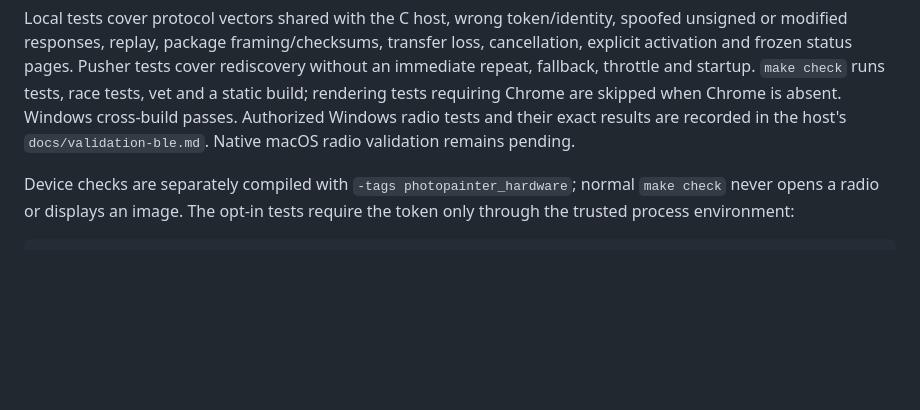
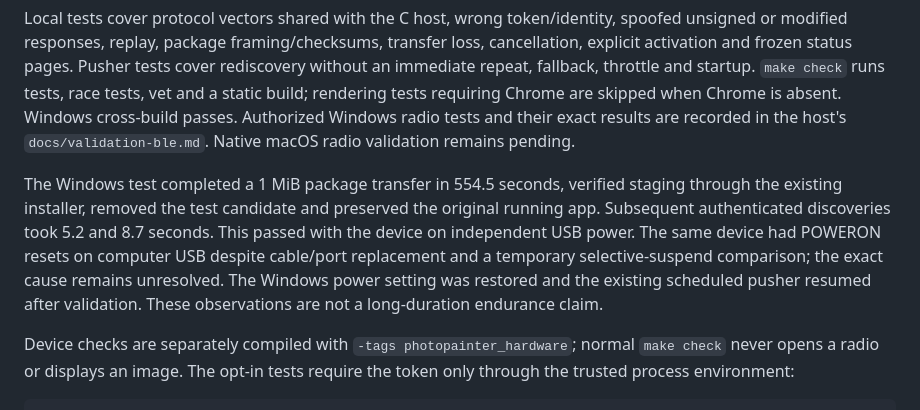
Before and after one commit to M1nt-Ch0c0/ai-quota-frame, a Markdown page: docs/ble.md, the part around the change. Drawn GitHub-style; blank space fills up the shorter version.

Commit message:
docs(ble): record Windows maximum-package and rediscovery validation
Report transfer timing and the tested independent-power condition so operators do not confuse a POWERON reset with an authentication or package failure. Record restoration of the original Windows power plan and scheduled pusher.

```diff
--- a/docs/ble.md
+++ b/docs/ble.md
@@ -144,6 +144,15 @@ tests requiring Chrome are skipped when Chrome is absent. Windows cross-build
 passes. Authorized Windows radio tests and their exact results are recorded in
 the host's `docs/validation-ble.md`. Native macOS radio validation remains pending.
 
+The Windows test completed a 1 MiB package transfer in 554.5 seconds, verified
+staging through the existing installer, removed the test candidate and preserved
+the original running app. Subsequent authenticated discoveries took 5.2 and
+8.7 seconds. This passed with the device on independent USB power. The same
+device had POWERON resets on computer USB despite cable/port replacement and a
+temporary selective-suspend comparison; the exact cause remains unresolved.
+The Windows power setting was restored and the existing scheduled pusher resumed
+after validation. These observations are not a long-duration endurance claim.
+
 Device checks are separately compiled with `-tags photopainter_hardware`; normal
 `make check` never opens a radio or displays an image. The opt-in tests require
 the token only through the trusted process environment:
```
